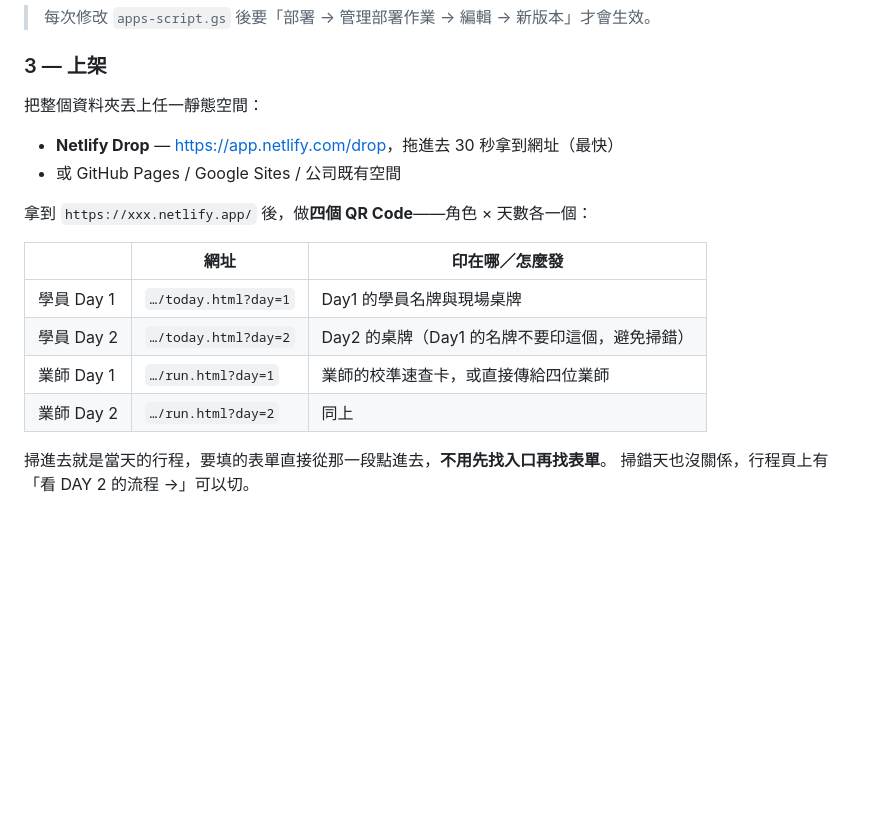
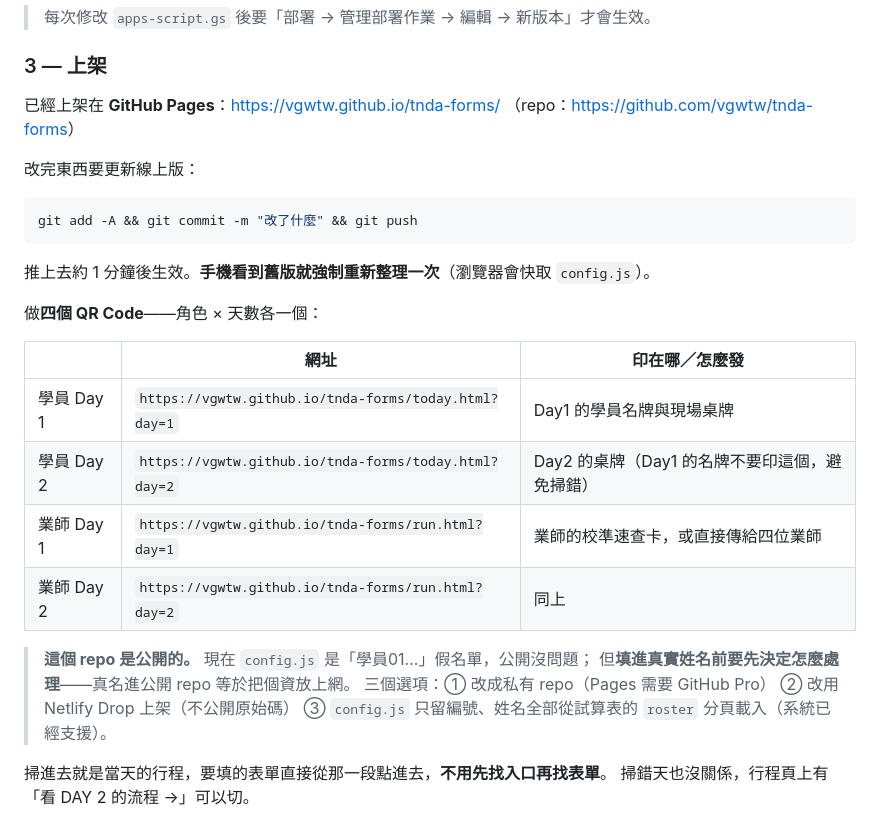
Before and after one commit to vgwtw/tnda-forms, a Markdown page: README.md, the part around the change. Rendered like a GitHub page; blank space fills up the shorter version.

Commit message:
README：改成 GitHub Pages 的實際網址與更新流程
Co-Authored-By: Claude Opus 5 <noreply@anthropic.com>

````diff
--- a/README.md
+++ b/README.md
@@ -165,19 +165,31 @@ Day1 分組（`d1`）和 Day2 分組（`d2`）都是這一列的欄位，組別
 
 ### 3 — 上架
 
-把整個資料夾丟上任一靜態空間：
+已經上架在 **GitHub Pages**：<https://vgwtw.github.io/tnda-forms/>
+（repo：<https://github.com/vgwtw/tnda-forms>）
 
-- **Netlify Drop** — <https://app.netlify.com/drop>，拖進去 30 秒拿到網址（最快）
-- 或 GitHub Pages / Google Sites / 公司既有空間
+改完東西要更新線上版：
 
-拿到 `https://xxx.netlify.app/` 後，做**四個 QR Code**——角色 × 天數各一個：
+```bash
+git add -A && git commit -m "改了什麼" && git push
+```
+
+推上去約 1 分鐘後生效。**手機看到舊版就強制重新整理一次**（瀏覽器會快取 `config.js`）。
+
+做**四個 QR Code**——角色 × 天數各一個：
 
 | | 網址 | 印在哪／怎麼發 |
 |---|---|---|
-| 學員 Day 1 | `…/today.html?day=1` | Day1 的學員名牌與現場桌牌 |
-| 學員 Day 2 | `…/today.html?day=2` | Day2 的桌牌（Day1 的名牌不要印這個，避免掃錯） |
-| 業師 Day 1 | `…/run.html?day=1` | 業師的校準速查卡，或直接傳給四位業師 |
-| 業師 Day 2 | `…/run.html?day=2` | 同上 |
+| 學員 Day 1 | `https://vgwtw.github.io/tnda-forms/today.html?day=1` | Day1 的學員名牌與現場桌牌 |
+| 學員 Day 2 | `https://vgwtw.github.io/tnda-forms/today.html?day=2` | Day2 的桌牌（Day1 的名牌不要印這個，避免掃錯） |
+| 業師 Day 1 | `https://vgwtw.github.io/tnda-forms/run.html?day=1` | 業師的校準速查卡，或直接傳給四位業師 |
+| 業師 Day 2 | `https://vgwtw.github.io/tnda-forms/run.html?day=2` | 同上 |
+
+> **這個 repo 是公開的。** 現在 `config.js` 是「學員01…」假名單，公開沒問題；
+> 但**填進真實姓名前要先決定怎麼處理**——真名進公開 repo 等於把個資放上網。
+> 三個選項：① 改成私有 repo（Pages 需要 GitHub Pro）
+> ② 改用 Netlify Drop 上架（不公開原始碼）
+> ③ `config.js` 只留編號、姓名全部從試算表的 `roster` 分頁載入（系統已經支援）。
 
 掃進去就是當天的行程，要填的表單直接從那一段點進去，**不用先找入口再找表單**。
 掃錯天也沒關係，行程頁上有「看 DAY 2 的流程 →」可以切。
````
